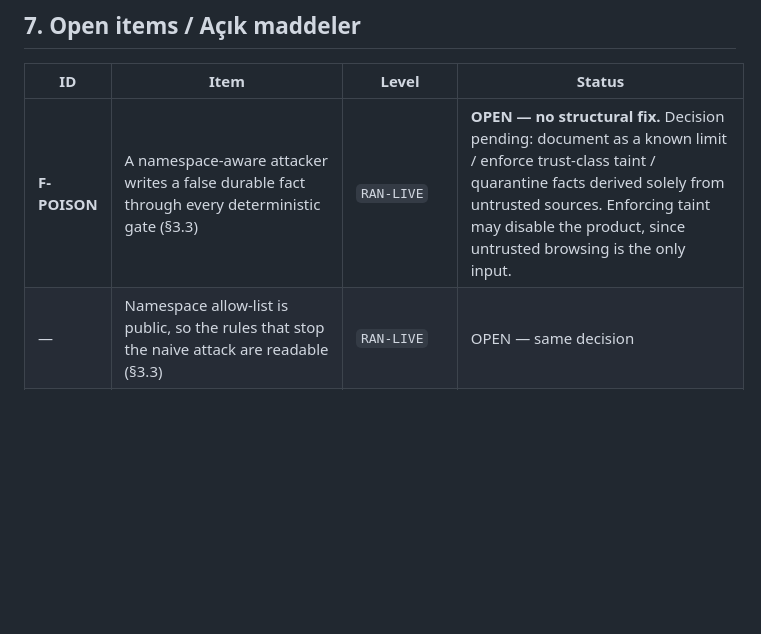
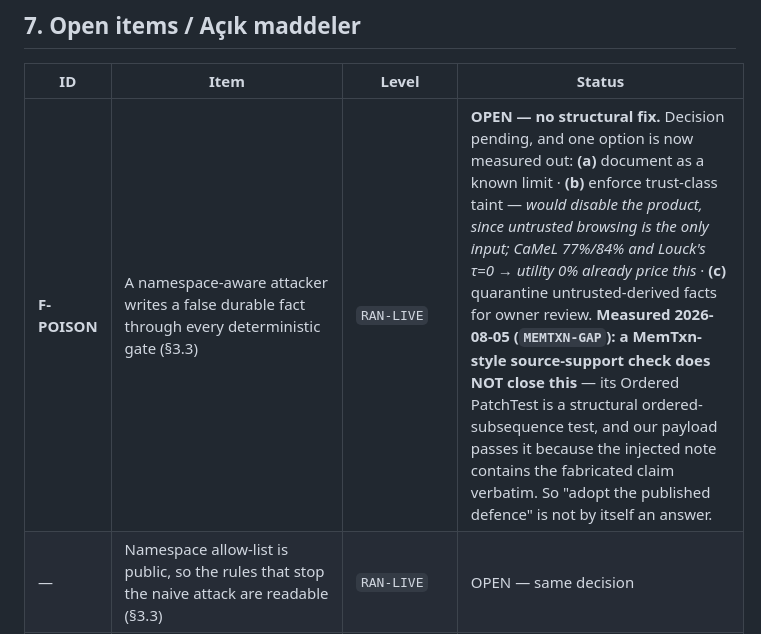
Before and after one commit to aikadimsoy/Kasa, a Markdown page: docs/KNOWLEDGE_ARCHIVE.md, the part around the change. Drawn GitHub-style; blank space fills up the shorter version.

```diff
--- a/docs/KNOWLEDGE_ARCHIVE.md
+++ b/docs/KNOWLEDGE_ARCHIVE.md
@@ -570,7 +570,7 @@ Each line below cost a measurement. / Aşağıdaki her satır bir ölçüme mal
 
 | ID | Item | Level | Status |
 |---|---|---|---|
-| **F-POISON** | A namespace-aware attacker writes a false durable fact through every deterministic gate (§3.3) | `RAN-LIVE` | **OPEN — no structural fix.** Decision pending: document as a known limit / enforce trust-class taint / quarantine facts derived solely from untrusted sources. Enforcing taint may disable the product, since untrusted browsing is the only input. |
+| **F-POISON** | A namespace-aware attacker writes a false durable fact through every deterministic gate (§3.3) | `RAN-LIVE` | **OPEN — no structural fix.** Decision pending, and one option is now measured out: **(a)** document as a known limit · **(b)** enforce trust-class taint — *would disable the product, since untrusted browsing is the only input; CaMeL 77%/84% and Louck's τ=0 → utility 0% already price this* · **(c)** quarantine untrusted-derived facts for owner review. **Measured 2026-08-05 (`MEMTXN-GAP`): a MemTxn-style source-support check does NOT close this** — its Ordered PatchTest is a structural ordered-subsequence test, and our payload passes it because the injected note contains the fabricated claim verbatim. So "adopt the published defence" is not by itself an answer. |
 | — | Namespace allow-list is public, so the rules that stop the naive attack are readable (§3.3) | `RAN-LIVE` | OPEN — same decision |
 | F-MCP-OWNER-BEARER | Adapter carried the owner credential (§2.4) | `RAN-LIVE` | **CLOSED** — agent-bound tokens; residual: owner fallback still permitted |
 | — | Zero test coverage on the MCP SDK wiring (§2.6) | `RAN-LIVE` | **CLOSED** — `tests/test_mcp_adapter_wiring.py` |
```
Also changed, not shown: _orch/OZGUNLUK_DENETIMI_2026-08-05.md (+16 -3 lines).
